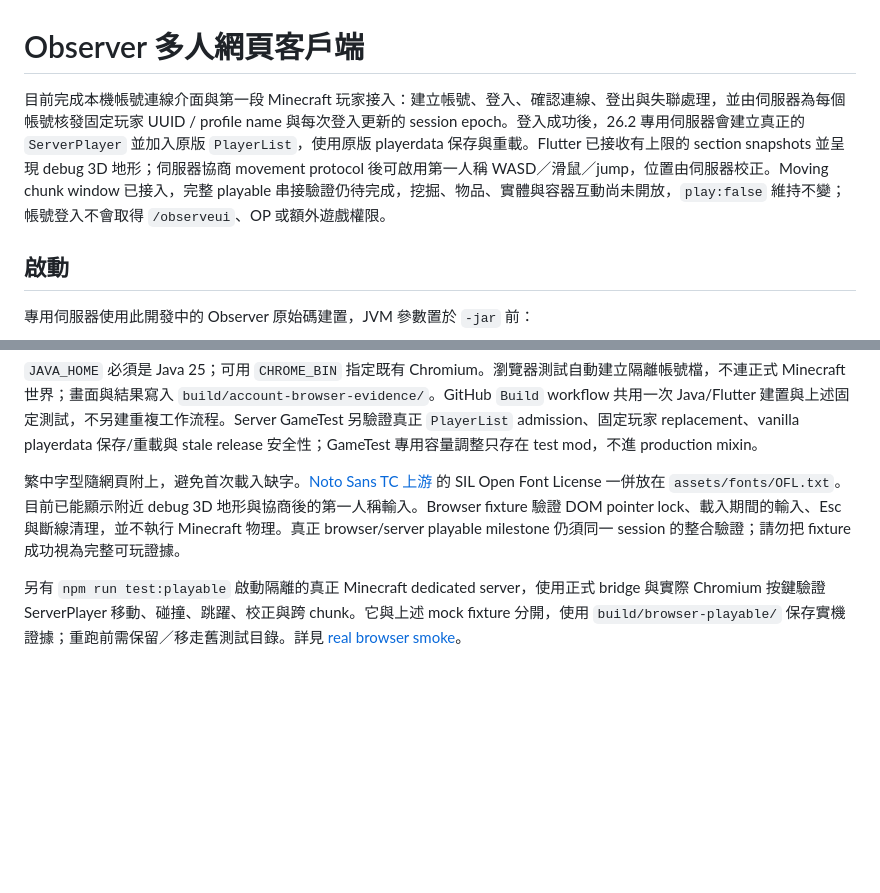
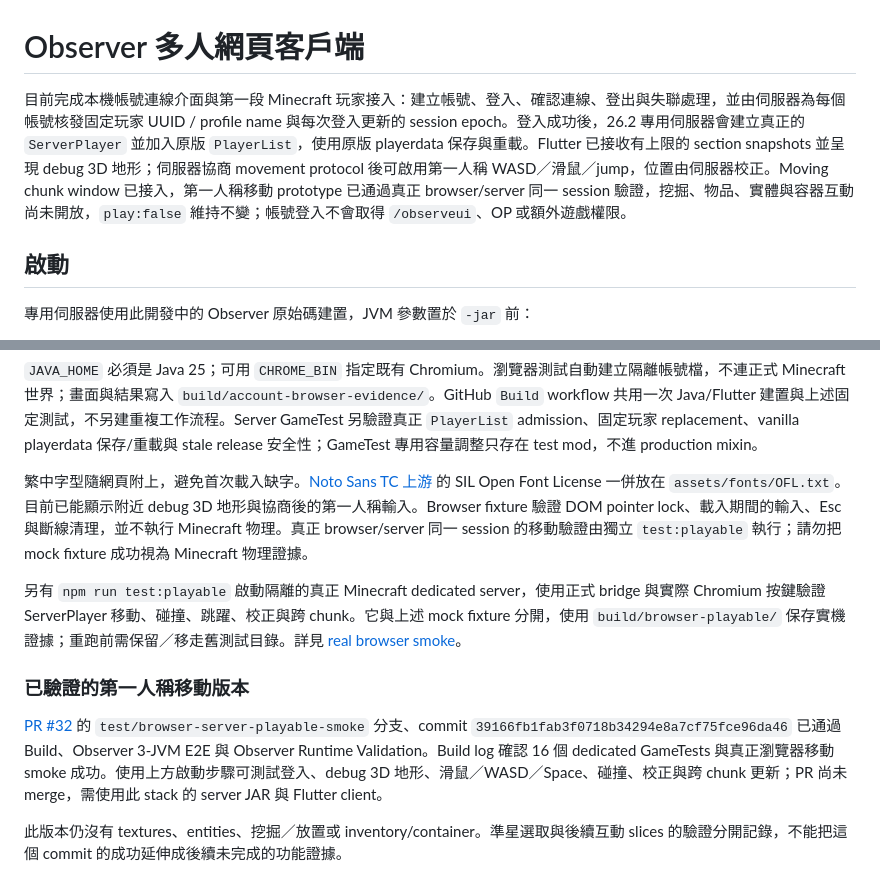
Before and after one commit to Yunitrish006006/TotemObserver, a Markdown page: client_flutter/README.md, 2 parts joined by grey strips. Rendered like a GitHub page; blank space fills up the shorter version.

Commit message:
docs: record validated first-person prototype entry point

```diff
--- a/client_flutter/README.md
+++ b/client_flutter/README.md
@@ -1,6 +1,6 @@
 # Observer 多人網頁客戶端
 
-目前完成本機帳號連線介面與第一段 Minecraft 玩家接入：建立帳號、登入、確認連線、登出與失聯處理，並由伺服器為每個帳號核發固定玩家 UUID / profile name 與每次登入更新的 session epoch。登入成功後，26.2 專用伺服器會建立真正的 `ServerPlayer` 並加入原版 `PlayerList`，使用原版 playerdata 保存與重載。Flutter 已接收有上限的 section snapshots 並呈現 debug 3D 地形；伺服器協商 movement protocol 後可啟用第一人稱 WASD／滑鼠／jump，位置由伺服器校正。Moving chunk window 已接入，完整 playable 串接驗證仍待完成，挖掘、物品、實體與容器互動尚未開放，`play:false` 維持不變；帳號登入不會取得 `/observeui`、OP 或額外遊戲權限。
+目前完成本機帳號連線介面與第一段 Minecraft 玩家接入：建立帳號、登入、確認連線、登出與失聯處理，並由伺服器為每個帳號核發固定玩家 UUID / profile name 與每次登入更新的 session epoch。登入成功後，26.2 專用伺服器會建立真正的 `ServerPlayer` 並加入原版 `PlayerList`，使用原版 playerdata 保存與重載。Flutter 已接收有上限的 section snapshots 並呈現 debug 3D 地形；伺服器協商 movement protocol 後可啟用第一人稱 WASD／滑鼠／jump，位置由伺服器校正。Moving chunk window 已接入，第一人稱移動 prototype 已通過真正 browser/server 同一 session 驗證，挖掘、物品、實體與容器互動尚未開放，`play:false` 維持不變；帳號登入不會取得 `/observeui`、OP 或額外遊戲權限。
 
 ## 啟動
 
@@ -59,6 +59,12 @@ npm test
 
 `JAVA_HOME` 必須是 Java 25；可用 `CHROME_BIN` 指定既有 Chromium。瀏覽器測試自動建立隔離帳號檔，不連正式 Minecraft 世界；畫面與結果寫入 `build/account-browser-evidence/`。GitHub `Build` workflow 共用一次 Java/Flutter 建置與上述固定測試，不另建重複工作流程。Server GameTest 另驗證真正 `PlayerList` admission、固定玩家 replacement、vanilla playerdata 保存/重載與 stale release 安全性；GameTest 專用容量調整只存在 test mod，不進 production mixin。
 
-繁中字型隨網頁附上，避免首次載入缺字。[Noto Sans TC 上游](https://github.com/google/fonts/tree/main/ofl/notosanstc) 的 SIL Open Font License 一併放在 `assets/fonts/OFL.txt`。目前已能顯示附近 debug 3D 地形與協商後的第一人稱輸入。Browser fixture 驗證 DOM pointer lock、載入期間的輸入、Esc 與斷線清理，並不執行 Minecraft 物理。真正 browser/server playable milestone 仍須同一 session 的整合驗證；請勿把 fixture 成功視為完整可玩證據。
+繁中字型隨網頁附上，避免首次載入缺字。[Noto Sans TC 上游](https://github.com/google/fonts/tree/main/ofl/notosanstc) 的 SIL Open Font License 一併放在 `assets/fonts/OFL.txt`。目前已能顯示附近 debug 3D 地形與協商後的第一人稱輸入。Browser fixture 驗證 DOM pointer lock、載入期間的輸入、Esc 與斷線清理，並不執行 Minecraft 物理。真正 browser/server 同一 session 的移動驗證由獨立 `test:playable` 執行；請勿把 mock fixture 成功視為 Minecraft 物理證據。
 
 另有 `npm run test:playable` 啟動隔離的真正 Minecraft dedicated server，使用正式 bridge 與實際 Chromium 按鍵驗證 ServerPlayer 移動、碰撞、跳躍、校正與跨 chunk。它與上述 mock fixture 分開，使用 `build/browser-playable/` 保存實機證據；重跑前需保留／移走舊測試目錄。詳見 [real browser smoke](../docs/browser-server-playable-smoke.md)。
+
+### 已驗證的第一人稱移動版本
+
+[PR #32](https://github.com/Yunitrish006006/TotemObserver/pull/32) 的 `test/browser-server-playable-smoke` 分支、commit `39166fb1fab3f0718b34294e8a7cf75fce96da46` 已通過 Build、Observer 3-JVM E2E 與 Observer Runtime Validation。Build log 確認 16 個 dedicated GameTests 與真正瀏覽器移動 smoke 成功。使用上方啟動步驟可測試登入、debug 3D 地形、滑鼠／WASD／Space、碰撞、校正與跨 chunk 更新；PR 尚未 merge，需使用此 stack 的 server JAR 與 Flutter client。
+
+此版本仍沒有 textures、entities、挖掘／放置或 inventory/container。準星選取與後續互動 slices 的驗證分開記錄，不能把這個 commit 的成功延伸成後續未完成的功能證據。
```
